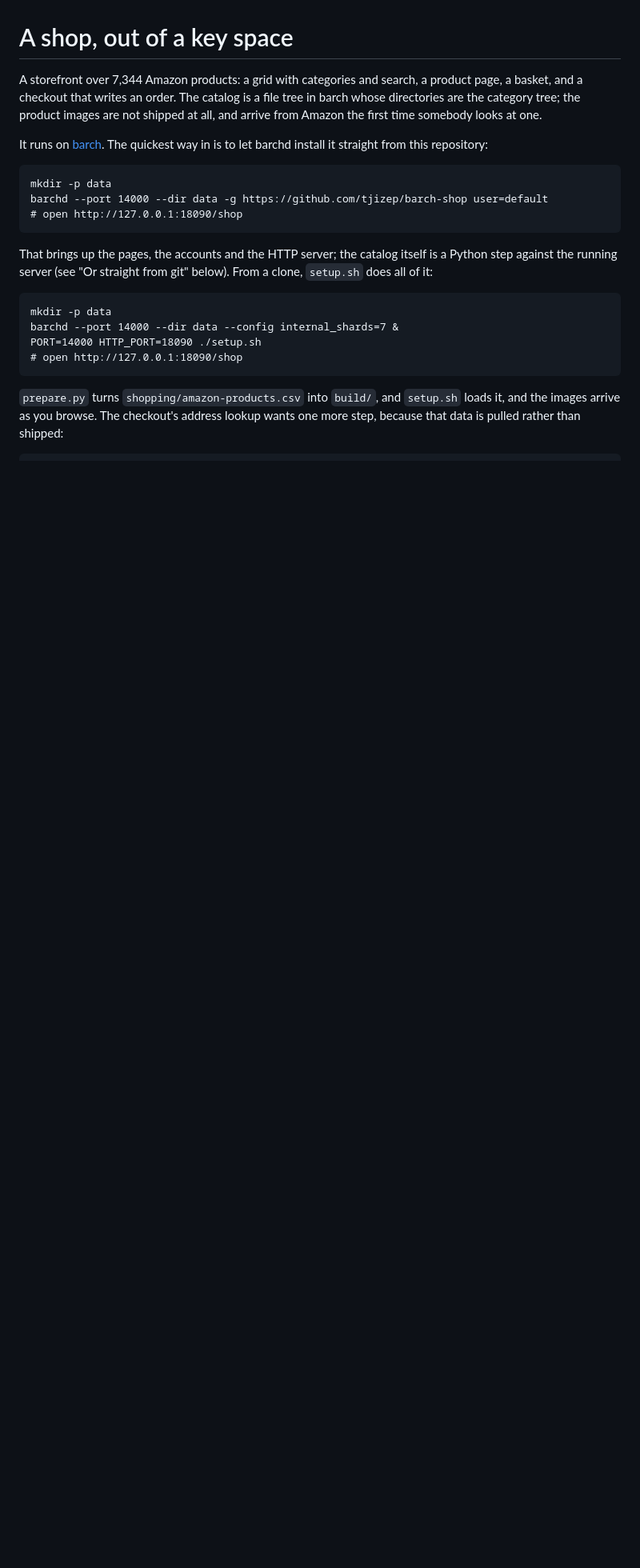
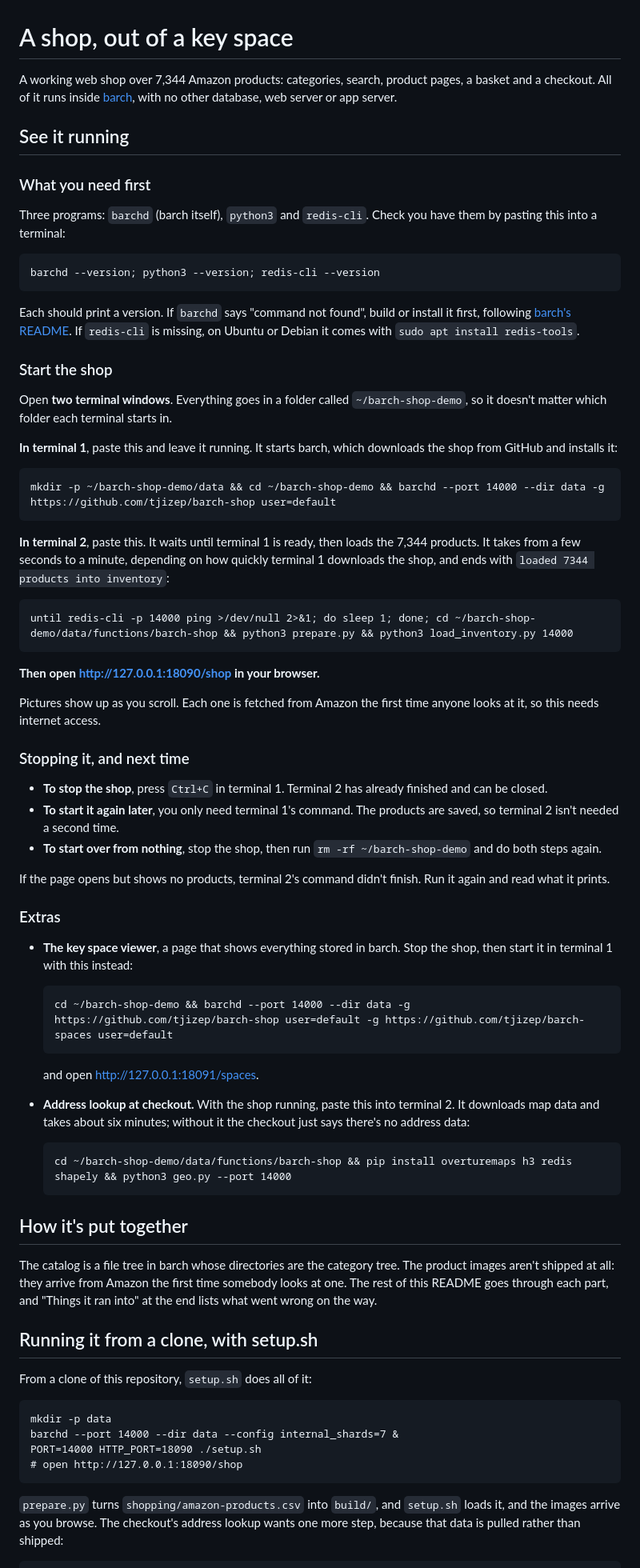
Before and after one commit to tjizep/barch-shop, a Markdown page: README.md, the part around the change. Shown at 80% size. GitHub-like rendering; blank space fills up the shorter version.

Commit message:
README: start the shop in two terminals, step by step

````diff
--- a/README.md
+++ b/README.md
@@ -1,22 +1,90 @@
 # A shop, out of a key space
 
-A storefront over 7,344 Amazon products: a grid with categories and search, a product
-page, a basket, and a checkout that writes an order. The catalog is a file tree in
-barch whose directories are the category tree; the product images are not shipped at
-all, and arrive from Amazon the first time somebody looks at one.
+A working web shop over 7,344 Amazon products: categories, search, product pages, a
+basket and a checkout. All of it runs inside [barch](https://github.com/tjizep/barch),
+with no other database, web server or app server.
 
-It runs on [barch](https://github.com/tjizep/barch). The quickest way in is to let
-barchd install it straight from this repository:
+## See it running
+
+### What you need first
+
+Three programs: `barchd` (barch itself), `python3` and `redis-cli`. Check you have
+them by pasting this into a terminal:
 
 ```
-mkdir -p data
-barchd --port 14000 --dir data -g https://github.com/tjizep/barch-shop user=default
-# open http://127.0.0.1:18090/shop
+barchd --version; python3 --version; redis-cli --version
 ```
 
-That brings up the pages, the accounts and the HTTP server; the catalog itself is a
-Python step against the running server (see "Or straight from git" below). From a
-clone, `setup.sh` does all of it:
+Each should print a version. If `barchd` says "command not found", build or install
+it first, following [barch's README](https://github.com/tjizep/barch). If
+`redis-cli` is missing, on Ubuntu or Debian it comes with
+`sudo apt install redis-tools`.
+
+### Start the shop
+
+Open **two terminal windows**. Everything goes in a folder called
+`~/barch-shop-demo`, so it doesn't matter which folder each terminal starts in.
+
+**In terminal 1**, paste this and leave it running. It starts barch, which downloads
+the shop from GitHub and installs it:
+
+```
+mkdir -p ~/barch-shop-demo/data && cd ~/barch-shop-demo && barchd --port 14000 --dir data -g https://github.com/tjizep/barch-shop user=default
+```
+
+**In terminal 2**, paste this. It waits until terminal 1 is ready, then loads the
+7,344 products. It takes from a few seconds to a minute, depending on how quickly
+terminal 1 downloads the shop, and ends with `loaded 7344 products into inventory`:
+
+```
+until redis-cli -p 14000 ping >/dev/null 2>&1; do sleep 1; done; cd ~/barch-shop-demo/data/functions/barch-shop && python3 prepare.py && python3 load_inventory.py 14000
+```
+
+**Then open http://127.0.0.1:18090/shop in your browser.**
+
+Pictures show up as you scroll. Each one is fetched from Amazon the first time anyone
+looks at it, so this needs internet access.
+
+### Stopping it, and next time
+
+- **To stop the shop**, press `Ctrl+C` in terminal 1. Terminal 2 has already
+  finished and can be closed.
+- **To start it again later**, you only need terminal 1's command. The products are
+  saved, so terminal 2 isn't needed a second time.
+- **To start over from nothing**, stop the shop, then run
+  `rm -rf ~/barch-shop-demo` and do both steps again.
+
+If the page opens but shows no products, terminal 2's command didn't finish. Run it
+again and read what it prints.
+
+### Extras
+
+- **The key space viewer**, a page that shows everything stored in barch. Stop the
+  shop, then start it in terminal 1 with this instead:
+
+  ```
+  cd ~/barch-shop-demo && barchd --port 14000 --dir data -g https://github.com/tjizep/barch-shop user=default -g https://github.com/tjizep/barch-spaces user=default
+  ```
+
+  and open http://127.0.0.1:18091/spaces.
+- **Address lookup at checkout.** With the shop running, paste this into terminal 2.
+  It downloads map data and takes about six minutes; without it the checkout just
+  says there's no address data:
+
+  ```
+  cd ~/barch-shop-demo/data/functions/barch-shop && pip install overturemaps h3 redis shapely && python3 geo.py --port 14000
+  ```
+
+## How it's put together
+
+The catalog is a file tree in barch whose directories are the category tree. The
+product images aren't shipped at all: they arrive from Amazon the first time somebody
+looks at one. The rest of this README goes through each part, and "Things it ran into"
+at the end lists what went wrong on the way.
+
+## Running it from a clone, with setup.sh
+
+From a clone of this repository, `setup.sh` does all of it:
 
 ```
 mkdir -p data
````
